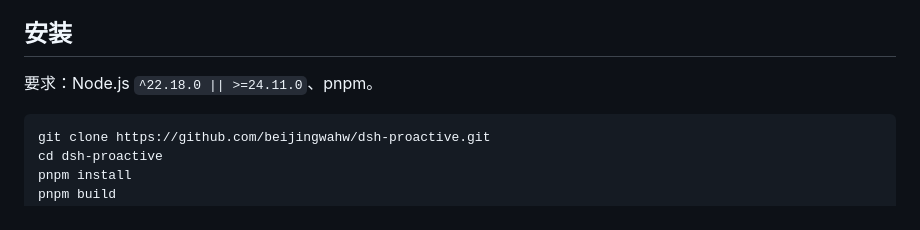
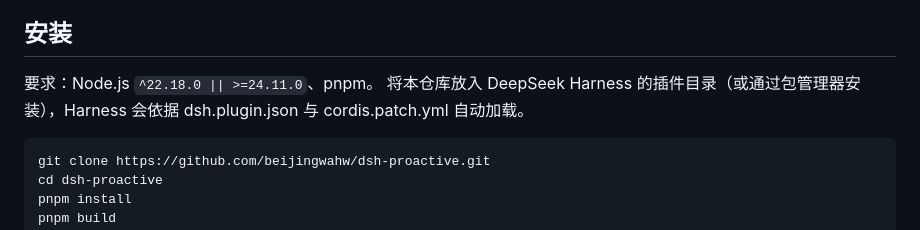
Before and after one commit to beijingwahw/dsh-autonomous-scheduler, a Markdown page: README.md, the part around the change. Drawn GitHub-style.

Commit message:
Update installation instructions in README.md
Add instructions for placing the repository in the plugin directory.

````diff
--- a/README.md
+++ b/README.md
@@ -121,6 +121,7 @@
 ## 安装
 
 要求：Node.js `^22.18.0 || >=24.11.0`、pnpm。
+将本仓库放入 DeepSeek Harness 的插件目录（或通过包管理器安装），Harness 会依据 dsh.plugin.json 与 cordis.patch.yml 自动加载。
 
 ```bash
 git clone https://github.com/beijingwahw/dsh-proactive.git
````
